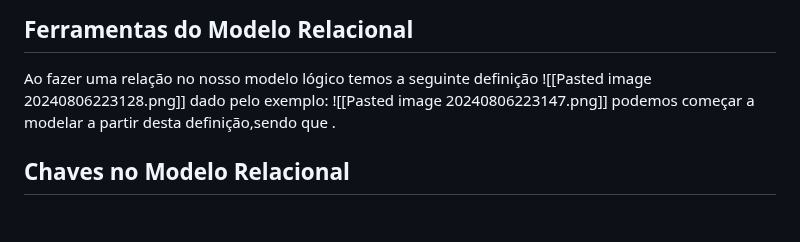
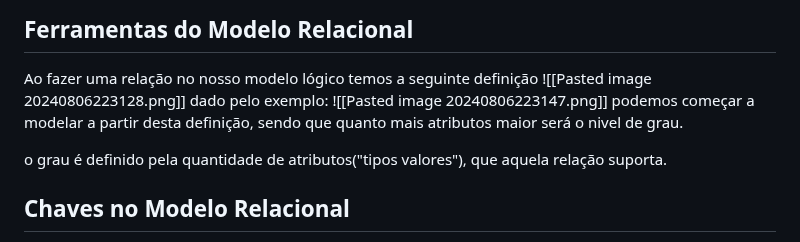
Before and after one commit to rafaeljosebraga/Git-Obsidian-Sync, a Markdown page: Banco de Dados/Modelo Relacional.md, the part around the change. GitHub-like rendering; blank space fills up the shorter version.

Commit message:
vault backup: 2024-08-06 22:34:55

```diff
--- a/Banco de Dados/Modelo Relacional.md
+++ b/Banco de Dados/Modelo Relacional.md
@@ -17,7 +17,9 @@ Ao fazer uma relação no nosso modelo lógico temos a seguinte definição
 ![[Pasted image 20240806223128.png]]
 dado pelo exemplo:
 ![[Pasted image 20240806223147.png]]
-podemos começar  a modelar a partir desta definição,sendo que .
+podemos começar  a modelar a partir desta definição, sendo que quanto mais atributos maior será o nivel de grau.
+
+o grau é definido pela quantidade de atributos("tipos valores"), que aquela relação suporta.
 <h2>Chaves no Modelo Relacional</h2>
 
 A #superchave é um tipo de #atributo definido como conjunto de atributos que definem aquela tupla como  única.
```
